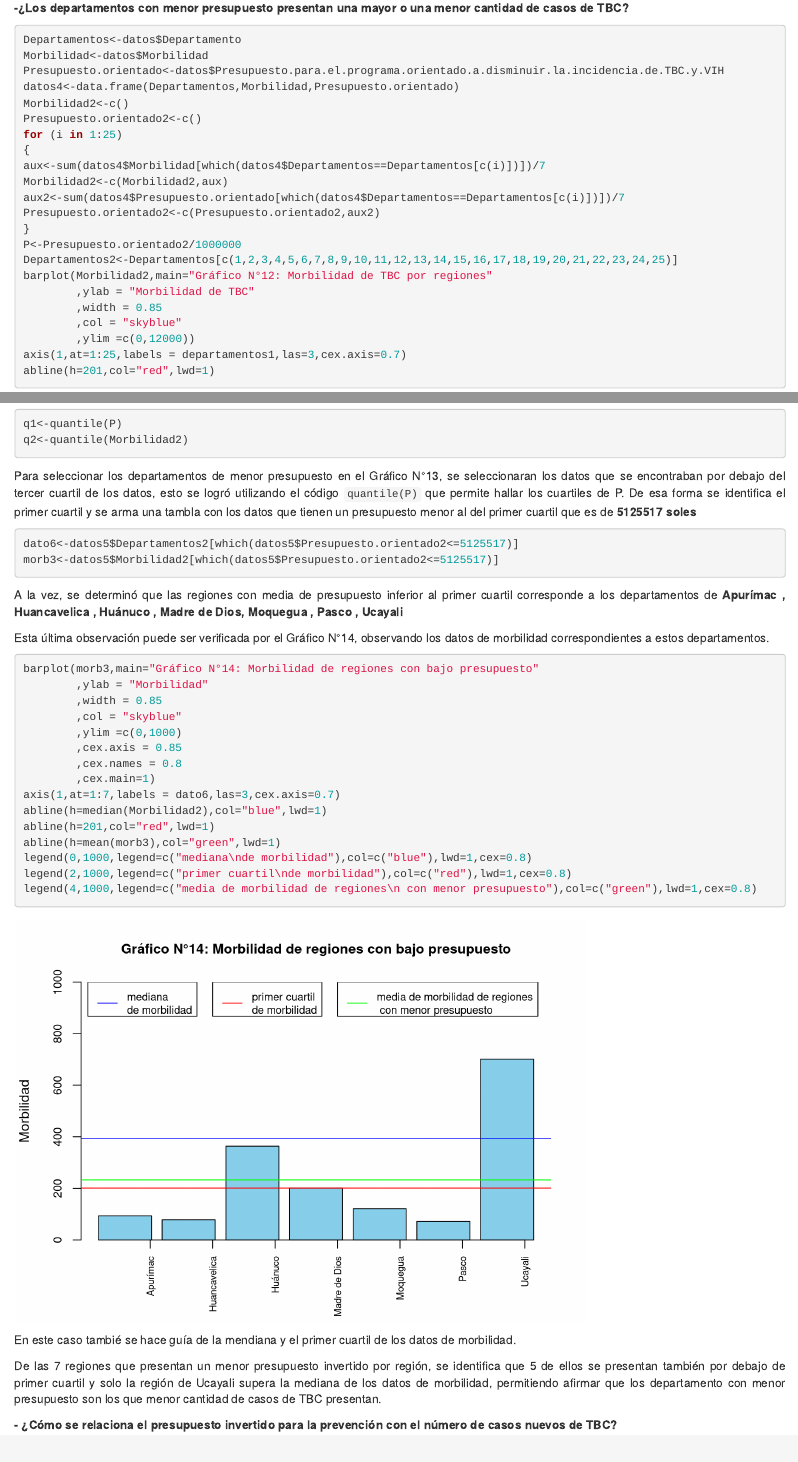
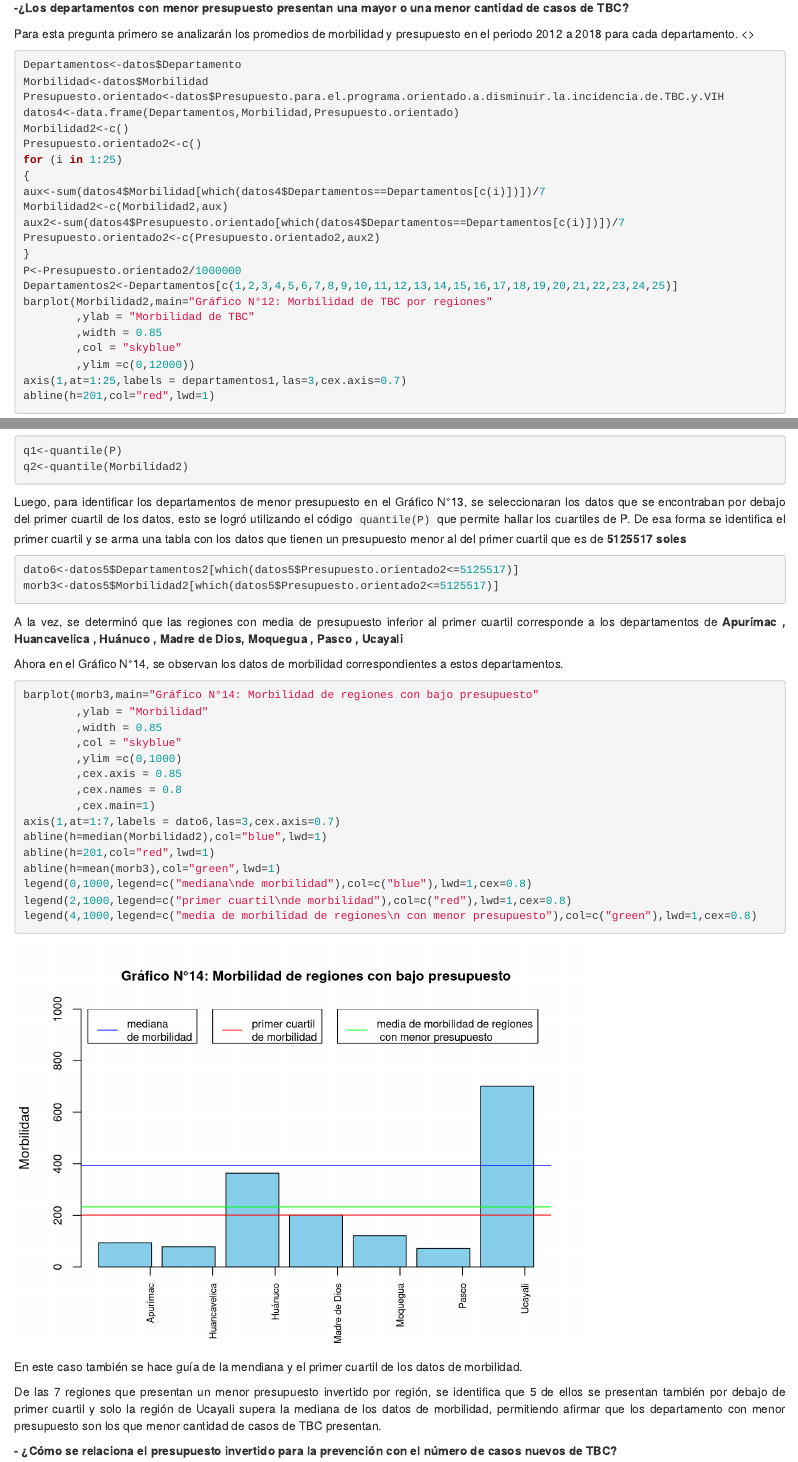
Before and after one commit to NathalyDM/Estadistica-proyecto-TBC, an R Markdown document (Segunda entrega final.Rmd): the page in a window 1100 px wide, from 14140 px down, and a second part further down, joined at a grey line. Rendered offline with R 4.5, knitr and Pandoc, with nearby package versions.

Commit message:
Update Segunda entrega final.Rmd

````diff
--- a/Segunda entrega final.Rmd
+++ b/Segunda entrega final.Rmd
@@ -336,6 +336,8 @@ legend((max(Presupuesto_millones)+min(Presupuesto_millones))/2,  40,legend=c(coe
 ```
 
 **-¿Los departamentos con menor presupuesto presentan una mayor o una menor cantidad de casos de TBC?**
+<p style="text-align: justify;">Para esta pregunta primero se analizarán los promedios de morbilidad y presupuesto en el periodo 2012 a 2018 para cada departamento. <\p>
+
 ```{r}
 Departamentos<-datos$Departamento
 Morbilidad<-datos$Morbilidad
@@ -372,14 +374,14 @@ q2<-quantile(Morbilidad2)
 
 ```
 
-<p style="text-align: justify;">Para seleccionar los departamentos de menor presupuesto en el Gráfico N°13, se seleccionaran los datos que se encontraban por debajo del tercer cuartil de los datos, esto se logró utilizando el código `quantile(P)` que permite hallar los cuartiles de P. De esa forma se identifica el primer cuartil y se arma una tambla con los datos que tienen un presupuesto menor al del primer cuartil que es de **5125517 soles**</p>
+<p style="text-align: justify;">Luego, para identificar los departamentos de menor presupuesto en el Gráfico N°13, se seleccionaran los datos que se encontraban por debajo del primer cuartil de los datos, esto se logró utilizando el código `quantile(P)` que permite hallar los cuartiles de P. De esa forma se identifica el primer cuartil y se arma una tabla con los datos que tienen un presupuesto menor al del primer cuartil que es de **5125517 soles**</p>
 ```{r}
 dato6<-datos5$Departamentos2[which(datos5$Presupuesto.orientado2<=5125517)]
 morb3<-datos5$Morbilidad2[which(datos5$Presupuesto.orientado2<=5125517)]
 ```
 <p style="text-align: justify;">A la vez, se determinó que las regiones con media de presupuesto inferior al primer cuartil corresponde a los departamentos de **`r format (datos5$Departamentos2[which(datos5$Presupuesto.orientado2<=5125517)])`**</p>
 
-Esta última observación puede ser verificada por el Gráfico N°14, observando los datos de morbilidad correspondientes a estos departamentos.
+Ahora en el Gráfico N°14, se observan los datos de morbilidad correspondientes a estos departamentos.
 ```{r}
 barplot(morb3,main="Gráfico N°14: Morbilidad de regiones con bajo presupuesto"
         ,ylab = "Morbilidad"
@@ -398,7 +400,7 @@ legend(2,1000,legend=c("primer cuartil\nde morbilidad"),col=c("red"),lwd=1,cex=0
 legend(4,1000,legend=c("media de morbilidad de regiones\n con menor presupuesto"),col=c("green"),lwd=1,cex=0.8)
 ```
 
-<p style="text-align: justify;">En este caso tambié se hace guía de la mendiana y el primer cuartil de los datos de morbilidad.</p>
+<p style="text-align: justify;">En este caso también se hace guía de la mendiana y el primer cuartil de los datos de morbilidad.</p>
 <p style="text-align: justify;">De las 7 regiones que presentan un menor presupuesto invertido por región, se identifica que 5 de ellos se presentan también por debajo de primer cuartil y solo la región de Ucayali supera la mediana de los datos de morbilidad, permitiendo afirmar que los departamento con menor presupuesto son los que menor cantidad de casos de TBC presentan.</p>
 
 **- ¿Cómo se relaciona el presupuesto invertido para la prevención con el número de casos nuevos de TBC?**
````
Also changed, not shown: Segunda entrega final.Rmd (2 more changed lines).
